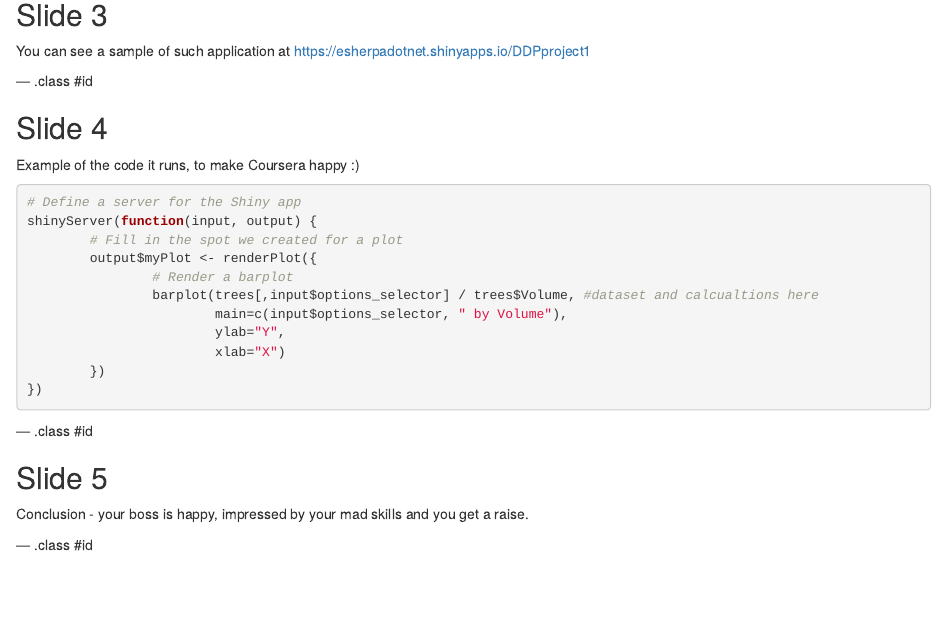
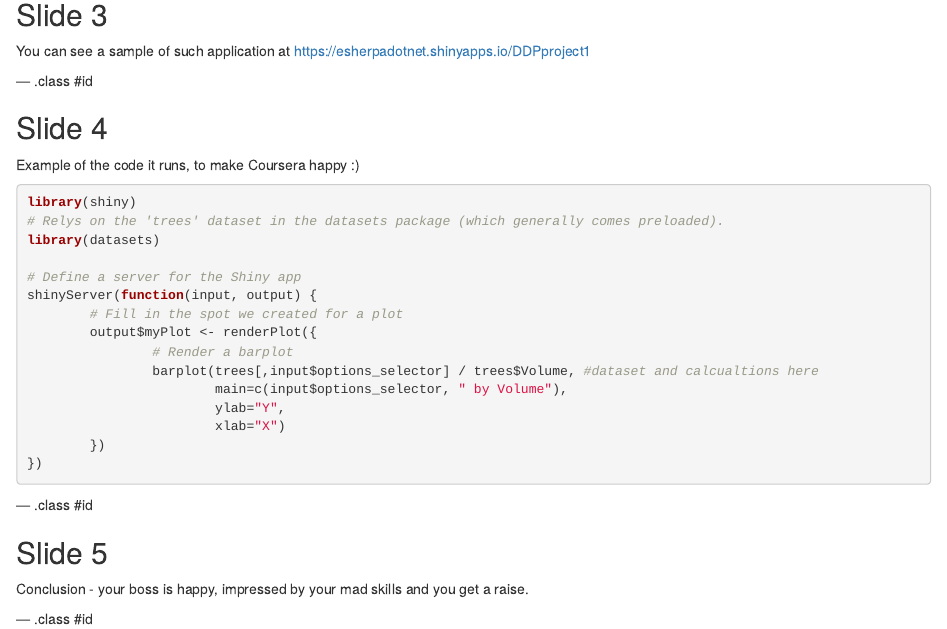
Before and after one commit to alexanderhub/dp1pres, an R Markdown document (index.Rmd): the page in a window 1100 px wide, from 460 px down. Rendered offline with R 4.5, knitr and Pandoc, with nearby package versions.

Commit message:
small change to R code

````diff
--- a/index.Rmd
+++ b/index.Rmd
@@ -38,7 +38,11 @@ You can see a sample of such application at https://esherpadotnet.shinyapps.io/D
 ## Slide 4
 
 Example of the code it runs, to make Coursera happy :)
-```r
+```{r}
+library(shiny)
+# Relys on the 'trees' dataset in the datasets package (which generally comes preloaded).
+library(datasets)
+
 # Define a server for the Shiny app
 shinyServer(function(input, output) {
         # Fill in the spot we created for a plot
````
Also changed, not shown: index.html, index.md, index.Rmd (1 more changed lines).
